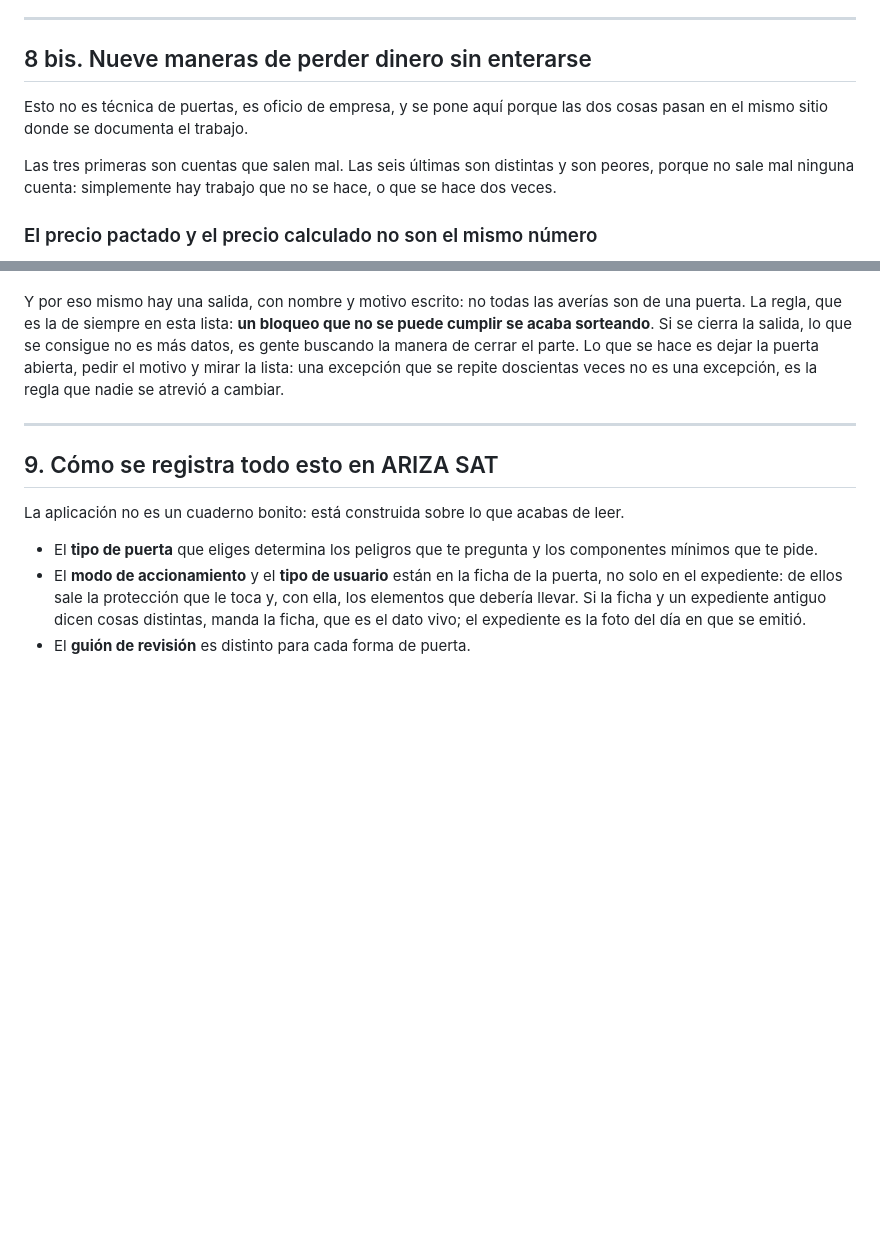
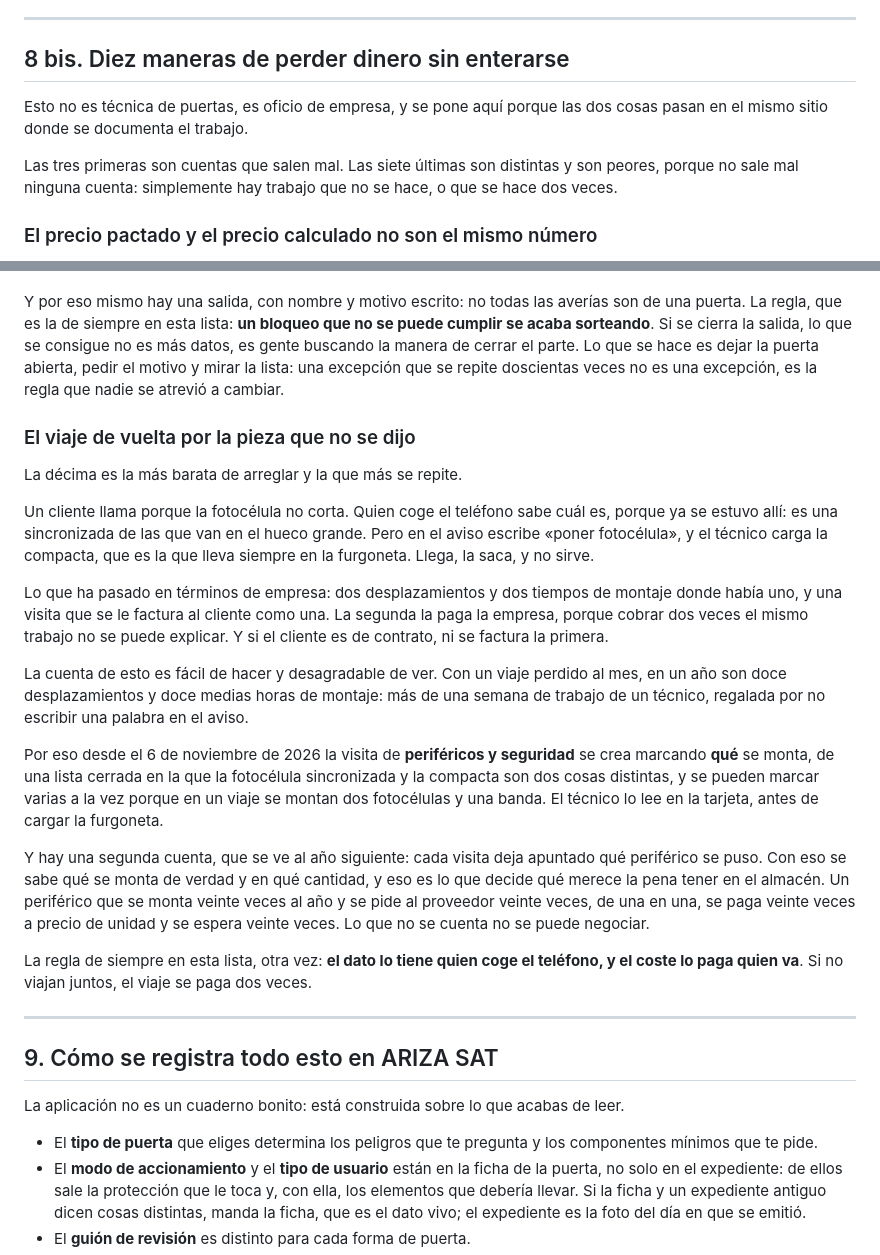
Before and after one commit to lascumbreselpuerto/ariza, a Markdown page: manuales/formacion.md, 2 parts joined by grey strips. Drawn GitHub-style; blank space fills up the shorter version.

```diff
--- a/manuales/formacion.md
+++ b/manuales/formacion.md
@@ -460,12 +460,12 @@ Los que más veces se ven, por orden de gravedad:
 
 ---
 
-## 8 bis. Nueve maneras de perder dinero sin enterarse
+## 8 bis. Diez maneras de perder dinero sin enterarse
 
 Esto no es técnica de puertas, es oficio de empresa, y se pone aquí porque las
 dos cosas pasan en el mismo sitio donde se documenta el trabajo.
 
-Las tres primeras son cuentas que salen mal. Las seis últimas son distintas y
+Las tres primeras son cuentas que salen mal. Las siete últimas son distintas y
 son peores, porque no sale mal ninguna cuenta: simplemente hay trabajo que no se
 hace, o que se hace dos veces.
 
@@ -870,6 +870,43 @@ se hace es dejar la puerta abierta, pedir el motivo y mirar la lista: una
 excepción que se repite doscientas veces no es una excepción, es la regla que
 nadie se atrevió a cambiar.
 
+### El viaje de vuelta por la pieza que no se dijo
+
+La décima es la más barata de arreglar y la que más se repite.
+
+Un cliente llama porque la fotocélula no corta. Quien coge el teléfono sabe cuál
+es, porque ya se estuvo allí: es una sincronizada de las que van en el hueco
+grande. Pero en el aviso escribe «poner fotocélula», y el técnico carga la
+compacta, que es la que lleva siempre en la furgoneta. Llega, la saca, y no
+sirve.
+
+Lo que ha pasado en términos de empresa: dos desplazamientos y dos tiempos de
+montaje donde había uno, y una visita que se le factura al cliente como una. La
+segunda la paga la empresa, porque cobrar dos veces el mismo trabajo no se puede
+explicar. Y si el cliente es de contrato, ni se factura la primera.
+
+La cuenta de esto es fácil de hacer y desagradable de ver. Con un viaje perdido
+al mes, en un año son doce desplazamientos y doce medias horas de montaje: más
+de una semana de trabajo de un técnico, regalada por no escribir una palabra en
+el aviso.
+
+Por eso desde el 6 de noviembre de 2026 la visita de **periféricos y seguridad**
+se crea marcando **qué** se monta, de una lista cerrada en la que la fotocélula
+sincronizada y la compacta son dos cosas distintas, y se pueden marcar varias a
+la vez porque en un viaje se montan dos fotocélulas y una banda. El técnico lo
+lee en la tarjeta, antes de cargar la furgoneta.
+
+Y hay una segunda cuenta, que se ve al año siguiente: cada visita deja apuntado
+qué periférico se puso. Con eso se sabe qué se monta de verdad y en qué cantidad,
+y eso es lo que decide qué merece la pena tener en el almacén. Un periférico que
+se monta veinte veces al año y se pide al proveedor veinte veces, de una en una,
+se paga veinte veces a precio de unidad y se espera veinte veces. Lo que no se
+cuenta no se puede negociar.
+
+La regla de siempre en esta lista, otra vez: **el dato lo tiene quien coge el
+teléfono, y el coste lo paga quien va**. Si no viajan juntos, el viaje se paga
+dos veces.
+
 ---
 
 ## 9. Cómo se registra todo esto en ARIZA SAT
```
Also changed, not shown: other parts of manuales/formacion.md (+2 -2 lines), manuales/tecnico.md (+40 -2 lines).
